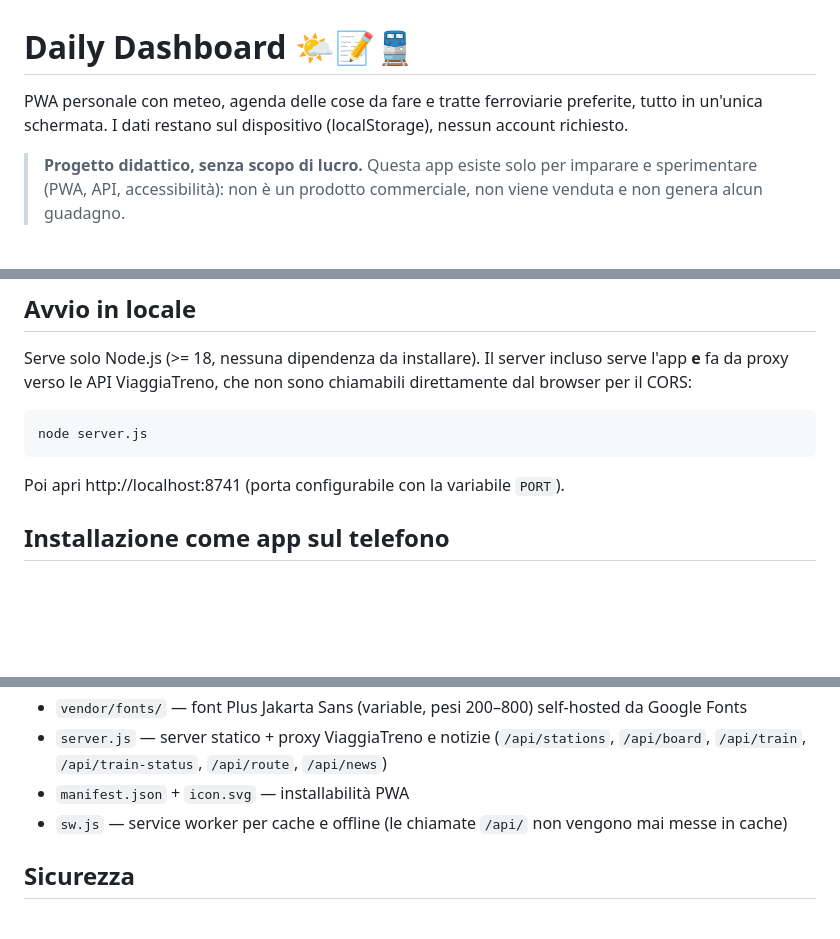
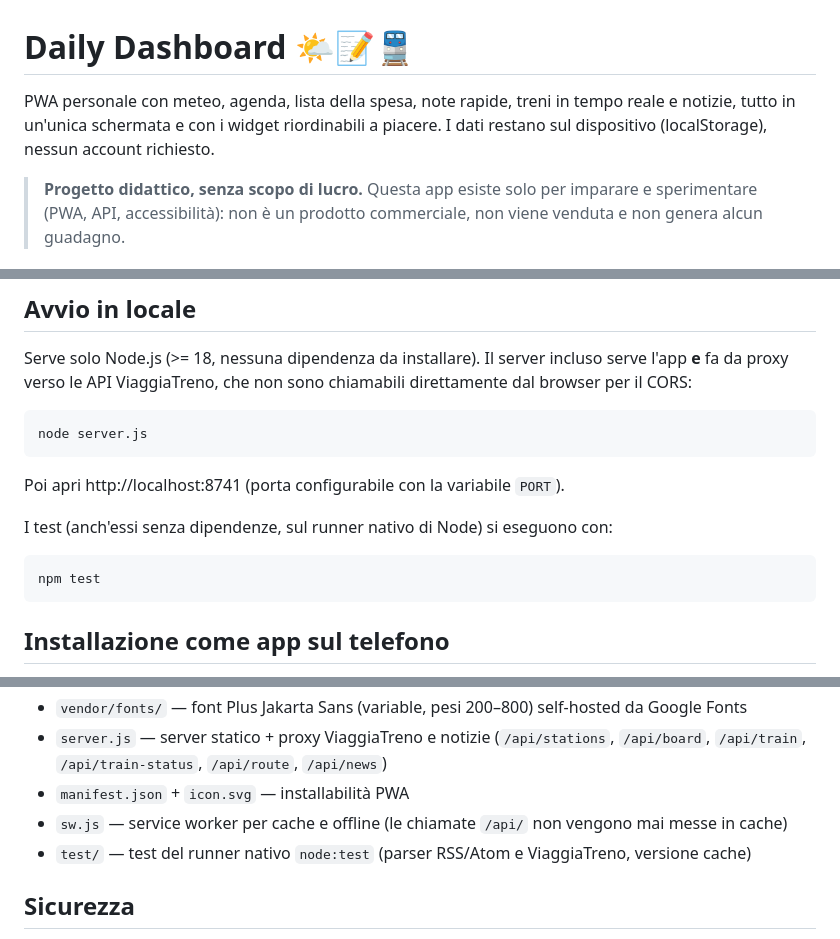
Before and after one commit to gaeros/daily-dashboard, a Markdown page: README.md, 3 parts joined by grey strips. Drawn GitHub-style; blank space fills up the shorter version.

````diff
--- a/README.md
+++ b/README.md
@@ -1,6 +1,6 @@
 # Daily Dashboard 🌤️📝🚆
 
-PWA personale con meteo, agenda delle cose da fare e tratte ferroviarie preferite, tutto in un'unica schermata. I dati restano sul dispositivo (localStorage), nessun account richiesto.
+PWA personale con meteo, agenda, lista della spesa, note rapide, treni in tempo reale e notizie, tutto in un'unica schermata e con i widget riordinabili a piacere. I dati restano sul dispositivo (localStorage), nessun account richiesto.
 
 > **Progetto didattico, senza scopo di lucro.** Questa app esiste solo per imparare e sperimentare (PWA, API, accessibilità): non è un prodotto commerciale, non viene venduta e non genera alcun guadagno.
 
@@ -24,6 +24,12 @@ node server.js
 
 Poi apri http://localhost:8741 (porta configurabile con la variabile `PORT`).
 
+I test (anch'essi senza dipendenze, sul runner nativo di Node) si eseguono con:
+
+```
+npm test
+```
+
 ## Installazione come app sul telefono
 
 1. Pubblica il progetto su un hosting che esegua Node (Render, Railway, Fly.io hanno piani gratuiti) — serve HTTPS per la PWA. GitHub Pages **non** basta: i treni in tempo reale richiedono il server proxy. Il repo include `package.json` con lo script `start`, quindi su Render basta collegare il repository: rileva Node da solo e avvia `npm start`.
@@ -59,6 +67,7 @@ In alternativa, se ti basta usarla in casa: avvia `node server.js` sul PC e apri
 - `server.js` — server statico + proxy ViaggiaTreno e notizie (`/api/stations`, `/api/board`, `/api/train`, `/api/train-status`, `/api/route`, `/api/news`)
 - `manifest.json` + `icon.svg` — installabilità PWA
 - `sw.js` — service worker per cache e offline (le chiamate `/api/` non vengono mai messe in cache)
+- `test/` — test del runner nativo `node:test` (parser RSS/Atom e ViaggiaTreno, versione cache)
 
 ## Sicurezza
 
````
Also changed, not shown: other parts of README.md (+12 -10 lines).
